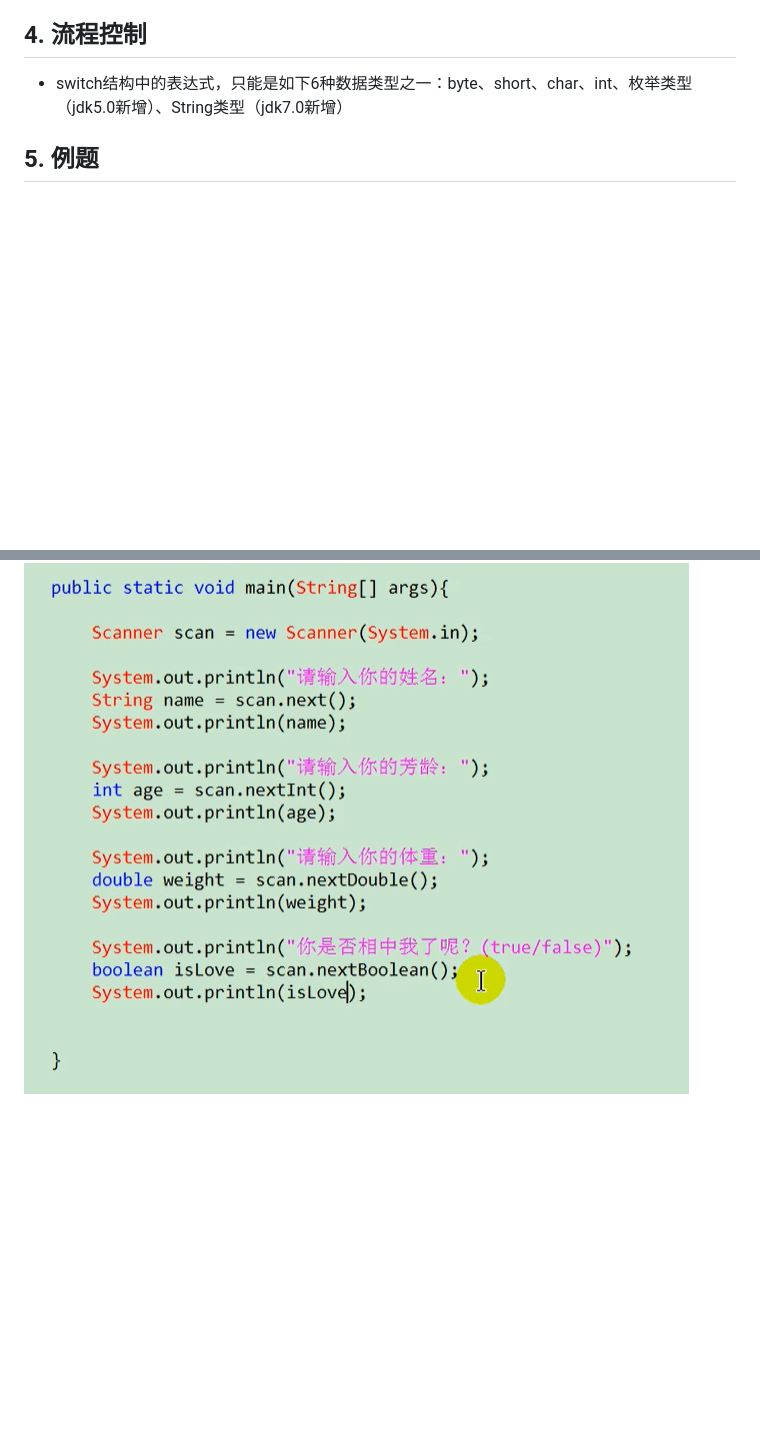
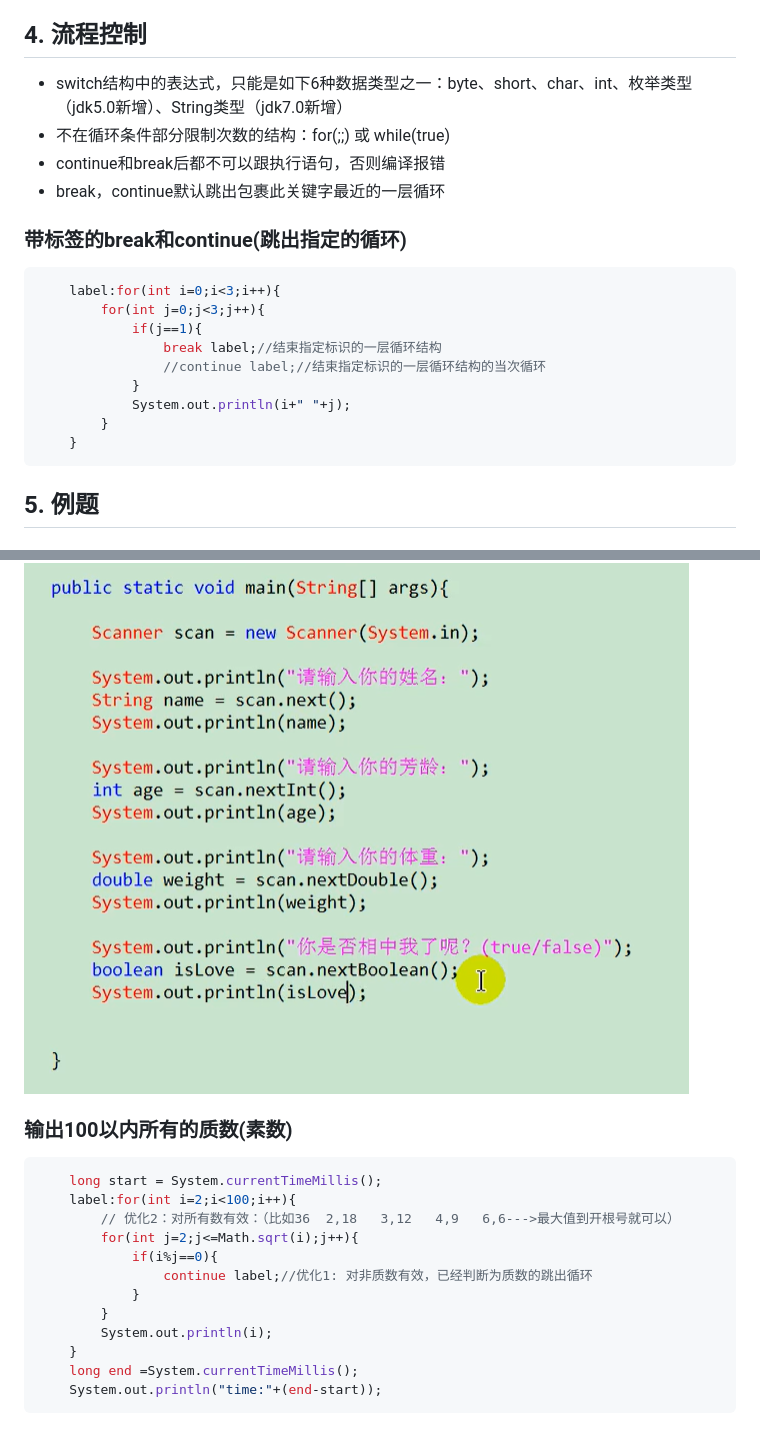
Before and after one commit to sweetylife/studyNote, a Markdown page: java/day02/note01.md, 2 parts joined by grey strips. Rendered like a GitHub page; blank space fills up the shorter version.

Commit message:
java

````diff
--- a/java/day02/note01.md
+++ b/java/day02/note01.md
@@ -81,6 +81,23 @@ System.out.println(a);
 ## 4. 流程控制
 
 * switch结构中的表达式，只能是如下6种数据类型之一：byte、short、char、int、枚举类型（jdk5.0新增）、String类型（jdk7.0新增）
+* 不在循环条件部分限制次数的结构：for(;;) 或 while(true)
+* continue和break后都不可以跟执行语句，否则编译报错
+* break，continue默认跳出包裹此关键字最近的一层循环
+
+### 带标签的break和continue(跳出指定的循环)
+
+```java
+    label:for(int i=0;i<3;i++){
+        for(int j=0;j<3;j++){
+            if(j==1){
+                break label;//结束指定标识的一层循环结构
+                //continue label;//结束指定标识的一层循环结构的当次循环
+            }
+            System.out.println(i+" "+j);
+        }
+    }
+```
 
 ## 5. 例题
 
@@ -98,3 +115,20 @@ System.out.println(a);
 
 ![图 5](../../images/5edbf0432362db17fa99d613bc9f0550a607dfcaf45cd3dc9f0afa7904de9e46.png)
 ![图 6](../../images/8f13178ffe3f9fcf47c0ef9f20db1dcbb031763919b82b70d5cb3d794c2ae6e8.png)
+
+### 输出100以内所有的质数(素数)
+
+```java
+    long start = System.currentTimeMillis();
+    label:for(int i=2;i<100;i++){
+        // 优化2：对所有数有效：（比如36  2,18   3,12   4,9   6,6--->最大值到开根号就可以）
+        for(int j=2;j<=Math.sqrt(i);j++){
+            if(i%j==0){
+                continue label;//优化1: 对非质数有效，已经判断为质数的跳出循环
+            }
+        }
+        System.out.println(i);
+    }
+    long end =System.currentTimeMillis();
+    System.out.println("time:"+(end-start));
+```
````
Also changed, not shown: java/day03/note01.md (added, +147 -0 lines), java/day03/note02.md (added, +14 -0 lines), images/322c7458a1c3b92b52c0259288b504f8c357b6d4b6dc9bbd708452cd960a5ea7.png (added), 2 other files.
